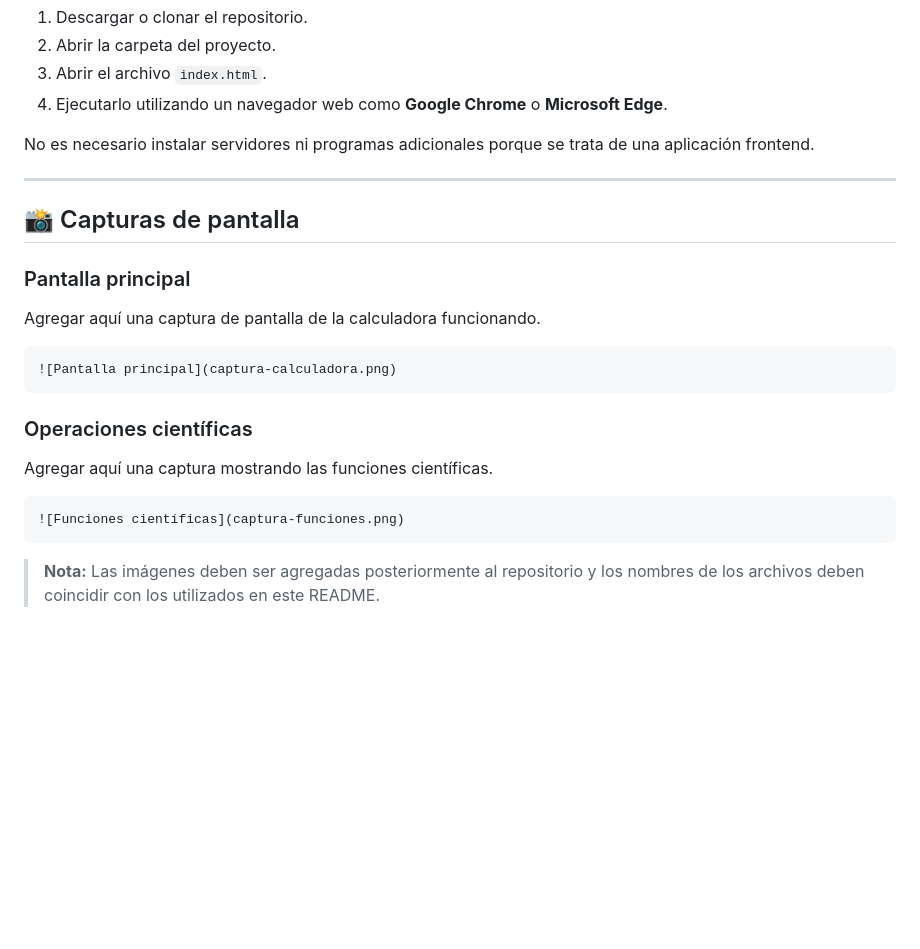
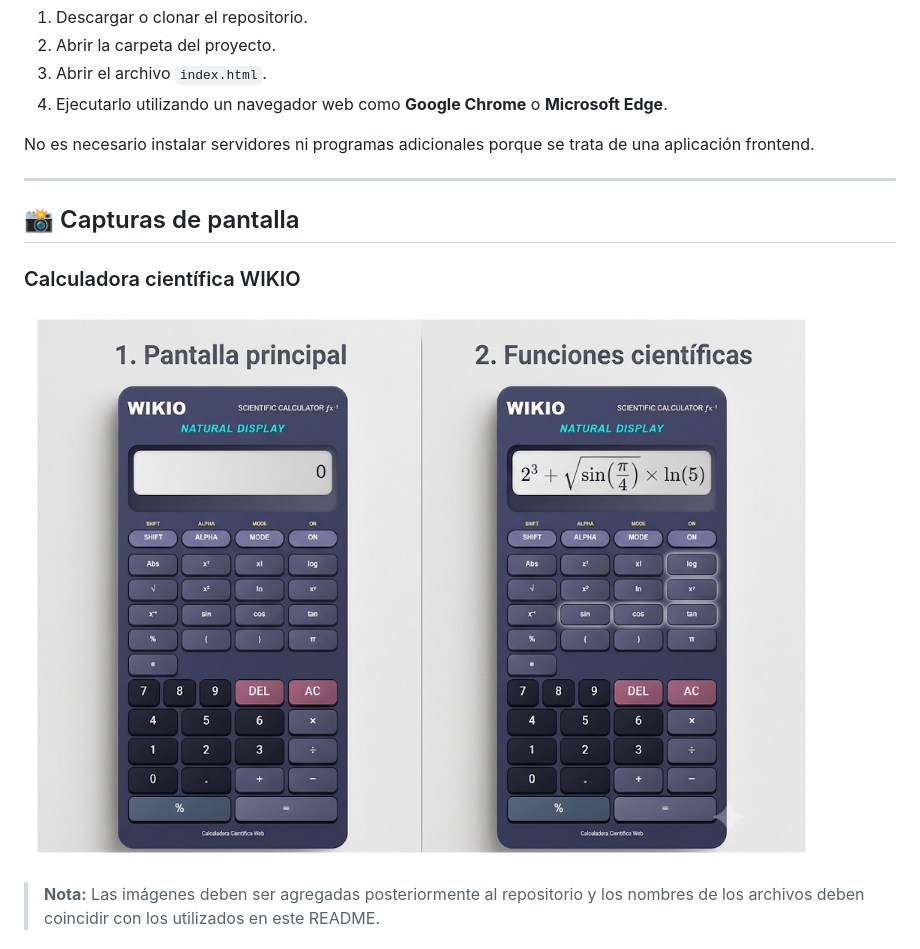
Before and after one commit to quinteronatalia247-alt/Calculadora-Cient-fica, a Markdown page: README.md, the part around the change. Drawn GitHub-style; blank space fills up the shorter version.

Commit message:
Revise screenshots section in README
Updated screenshots section and added new image links.

````diff
--- a/README.md
+++ b/README.md
@@ -122,24 +122,18 @@ Para ejecutar la calculadora localmente:
 No es necesario instalar servidores ni programas adicionales porque se trata de una aplicación frontend.
 
 ---
-
 ## 📸 Capturas de pantalla
 
-### Pantalla principal
+### Calculadora científica WIKIO
 
-Agregar aquí una captura de pantalla de la calculadora funcionando.
+![Capturas de la calculadora](capturas-calculadora-png.png)
 
-```text
-![Pantalla principal](captura-calculadora.png)
-```
 
-### Operaciones científicas
 
-Agregar aquí una captura mostrando las funciones científicas.
 
-```text
-![Funciones científicas](captura-funciones.png)
-```
+
+
+
 
 > **Nota:** Las imágenes deben ser agregadas posteriormente al repositorio y los nombres de los archivos deben coincidir con los utilizados en este README.
 
````
